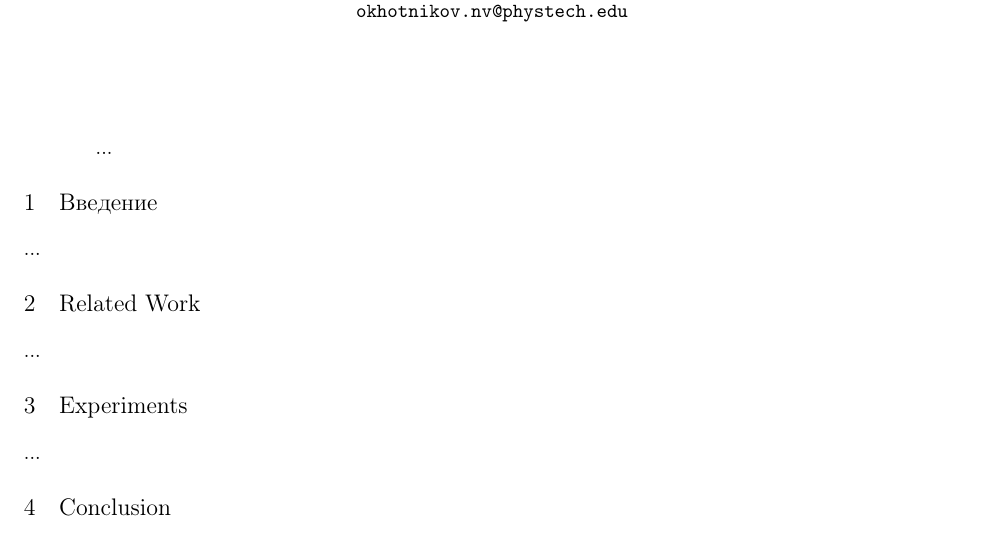
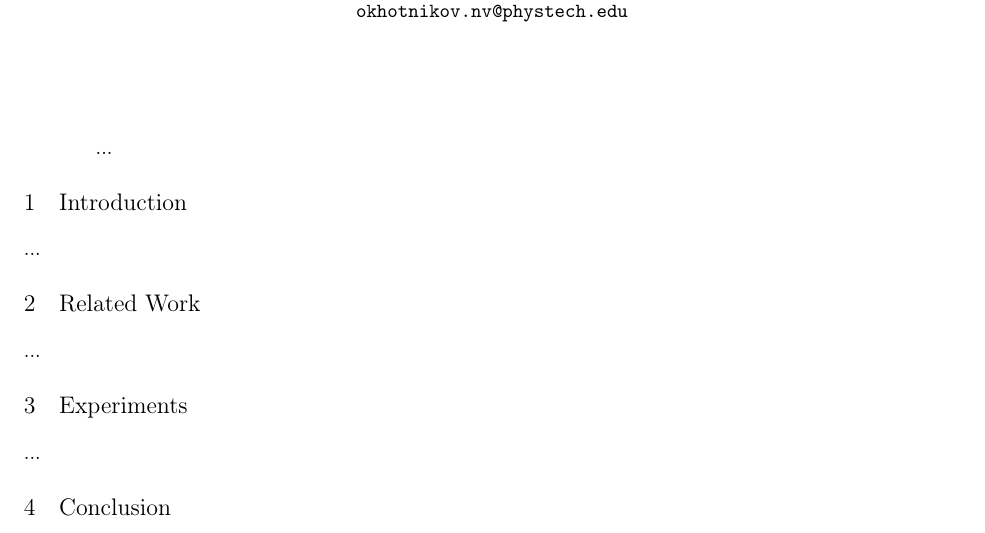
Before and after one commit to Wayfarer123/ExtraARM-GNN, a LaTeX paper (paper/main.tex): part of the page, cut so that both start at the same text. Compiled offline with pdfLaTeX.

Commit message:
draft fix

```diff
--- a/paper/main.tex
+++ b/paper/main.tex
@@ -45,7 +45,7 @@ pdfauthor={Nikita Okhotnikov},
     ...
 \end{abstract}
 
-\section{Введение}
+\section{Introduction}
     ...
 \section{Related Work}
     ...
```
Also changed, not shown: paper/main.pdf.
